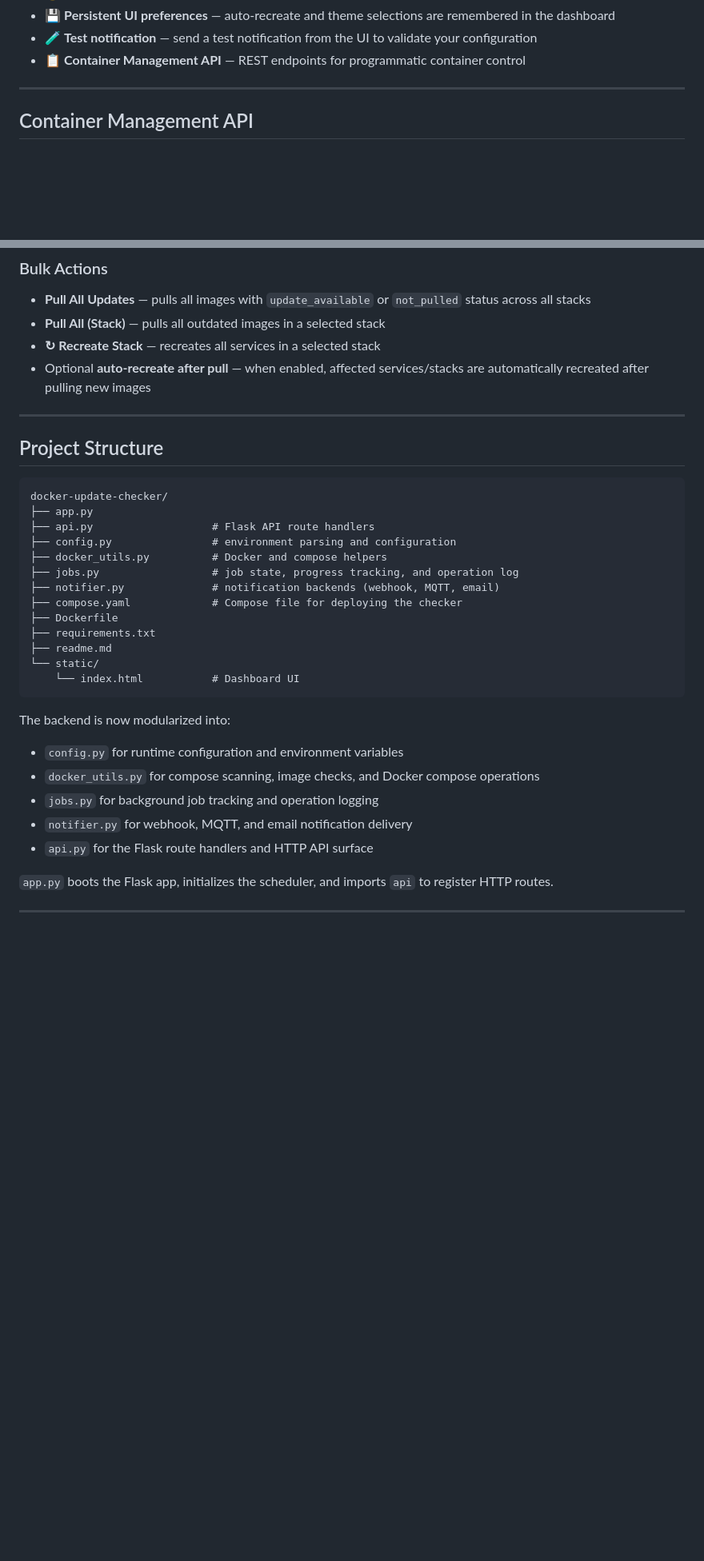
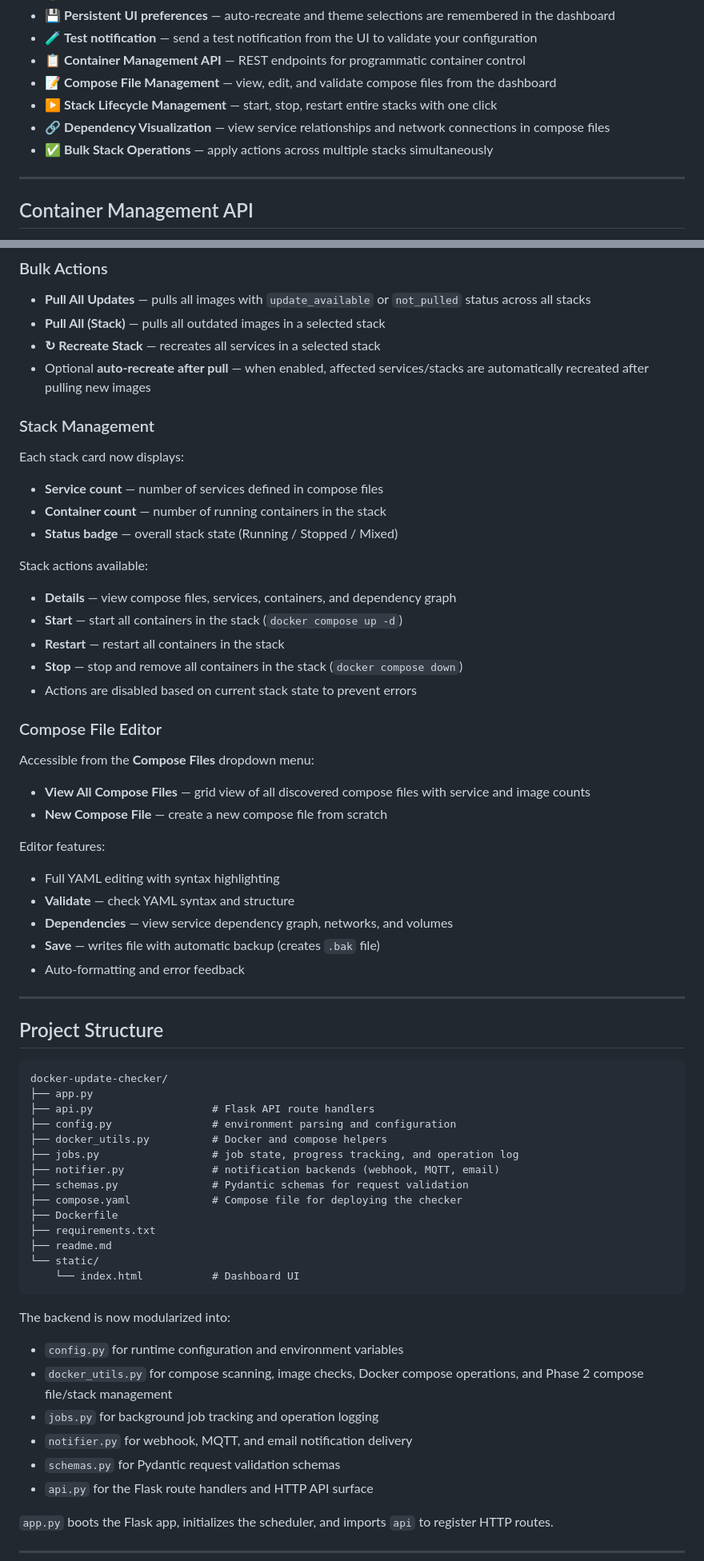
Before and after one commit to robsterba/docker-update-checker, a Markdown page: readme.md, 2 parts joined by grey strips. Shown at 80% size. Rendered like a GitHub page; blank space fills up the shorter version.

Commit message:
docs: Update README with Phase 2 features and API documentation
- Added Phase 2 features to Features section
- Added Compose File Management API table
- Added Stack Management API table
- Added Stack Management and Compose File Editor dashboard sections
- Updated Project Structure to include schemas.py
- Updated backend modularization description

Generated by Mistral Vibe.
Co-Authored-By: Mistral Vibe <vibe@mistral.ai>

```diff
--- a/readme.md
+++ b/readme.md
@@ -41,6 +41,10 @@ Right now there is intentionally no automatic updating — this is meant to be s
 - 💾 **Persistent UI preferences** — auto-recreate and theme selections are remembered in the dashboard
 - 🧪 **Test notification** — send a test notification from the UI to validate your configuration
 - 📋 **Container Management API** — REST endpoints for programmatic container control
+- 📝 **Compose File Management** — view, edit, and validate compose files from the dashboard
+- ▶️ **Stack Lifecycle Management** — start, stop, restart entire stacks with one click
+- 🔗 **Dependency Visualization** — view service relationships and network connections in compose files
+- ✅ **Bulk Stack Operations** — apply actions across multiple stacks simultaneously
 
 ---
 
@@ -101,6 +128,33 @@ The web UI is available at `http://<your-host>:5000` and refreshes automatically
 - **↻ Recreate Stack** — recreates all services in a selected stack
 - Optional **auto-recreate after pull** — when enabled, affected services/stacks are automatically recreated after pulling new images
 
+### Stack Management
+
+Each stack card now displays:
+- **Service count** — number of services defined in compose files
+- **Container count** — number of running containers in the stack
+- **Status badge** — overall stack state (Running / Stopped / Mixed)
+
+Stack actions available:
+- **Details** — view compose files, services, containers, and dependency graph
+- **Start** — start all containers in the stack (`docker compose up -d`)
+- **Restart** — restart all containers in the stack
+- **Stop** — stop and remove all containers in the stack (`docker compose down`)
+- Actions are disabled based on current stack state to prevent errors
+
+### Compose File Editor
+
+Accessible from the **Compose Files** dropdown menu:
+- **View All Compose Files** — grid view of all discovered compose files with service and image counts
+- **New Compose File** — create a new compose file from scratch
+
+Editor features:
+- Full YAML editing with syntax highlighting
+- **Validate** — check YAML syntax and structure
+- **Dependencies** — view service dependency graph, networks, and volumes
+- **Save** — writes file with automatic backup (creates `.bak` file)
+- Auto-formatting and error feedback
+
 ---
 
 ## Project Structure
@@ -113,6 +167,7 @@ docker-update-checker/
 ├── docker_utils.py          # Docker and compose helpers
 ├── jobs.py                  # job state, progress tracking, and operation log
 ├── notifier.py              # notification backends (webhook, MQTT, email)
+├── schemas.py               # Pydantic schemas for request validation
 ├── compose.yaml             # Compose file for deploying the checker
 ├── Dockerfile
 ├── requirements.txt
@@ -123,9 +178,10 @@ docker-update-checker/
 
 The backend is now modularized into:
 - `config.py` for runtime configuration and environment variables
-- `docker_utils.py` for compose scanning, image checks, and Docker compose operations
+- `docker_utils.py` for compose scanning, image checks, Docker compose operations, and Phase 2 compose file/stack management
 - `jobs.py` for background job tracking and operation logging
 - `notifier.py` for webhook, MQTT, and email notification delivery
+- `schemas.py` for Pydantic request validation schemas
 - `api.py` for the Flask route handlers and HTTP API surface
 
 `app.py` boots the Flask app, initializes the scheduler, and imports `api` to register HTTP routes.
```
Also changed, not shown: other parts of readme.md (+23 -0 lines).
